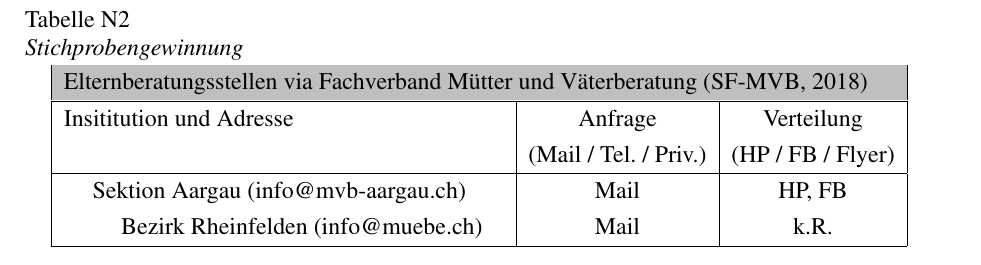
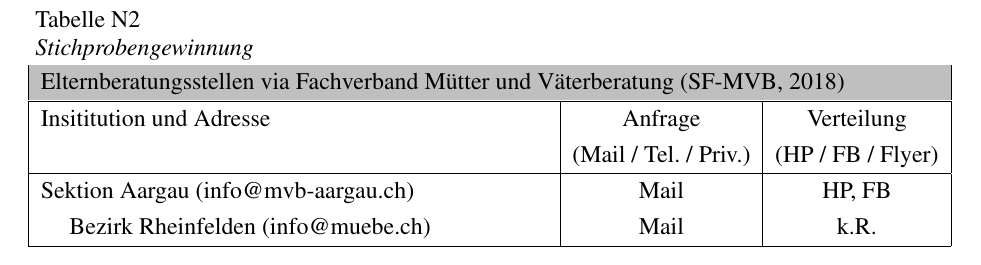
Before and after one commit to tilljernst/LaTeX_APA6_MSc_Arbeit_2018, a LaTeX paper (main.tex, which reads content/Anhang/Rekrutierung.tex): part of page 87 of 89, cut so that both start at the same text. Compiled offline with pdfLaTeX; a LaTeX package or settings file that is missing is left out.

Commit message:
app: tabelle Elternberatungsstellen small change

```diff
--- a/content/Anhang/Rekrutierung.tex
+++ b/content/Anhang/Rekrutierung.tex
@@ -142,23 +142,23 @@
 
 
 %Table
-\begin{longtable}[htbp]{|p{0.2em} p{0.2em} p{16em} | c | c |}
+\begin{longtable}[htbp]{|p{0.2em} p{20em} | c | c |}
   \caption{Stichprobengewinnung} \label{table:AppRekrutierung}\\
 
   \rowcolor{lightgray}
-  \multicolumn{5}{|l|}{Elternberatungsstellen via Fachverband Mütter und Väterberatung \cite{Sfmvb2018a}}\\
+  \multicolumn{4}{|l|}{Elternberatungsstellen via Fachverband Mütter und Väterberatung \cite{Sfmvb2018a}}\\
   \hline
-  \multicolumn{3}{|l|}{Insititution und Adresse} & Anfrage & Verteilung\\
-  & & & (Mail / Tel. / Priv.) & (HP / FB / Flyer)\\
+  \multicolumn{2}{|l|}{Insititution und Adresse} & Anfrage & Verteilung\\
+  & & (Mail / Tel. / Priv.) & (HP / FB / Flyer)\\
   \hline
   \endfirsthead
 
   \hline
   \rowcolor{lightgray}
-  \multicolumn{5}{|c|}{ Fortsetzung Elternberatungsstellen}\\
+  \multicolumn{4}{|c|}{ Fortsetzung Elternberatungsstellen}\\
   \hline
-  \multicolumn{3}{|l|}{Insititution und Adresse} & Anfrage & Verteilung\\
-  & & & (Mail / Tel. / Priv.) & (HP / FB / Flyer)\\
+  \multicolumn{2}{|l|}{Insititution und Adresse} & Anfrage & Verteilung\\
+  & & (Mail / Tel. / Priv.) & (HP / FB / Flyer)\\
   \hline
   \endhead
 
```
Also changed, not shown: content/Anhang/Rekrutierung.tex (4 more changed lines).
